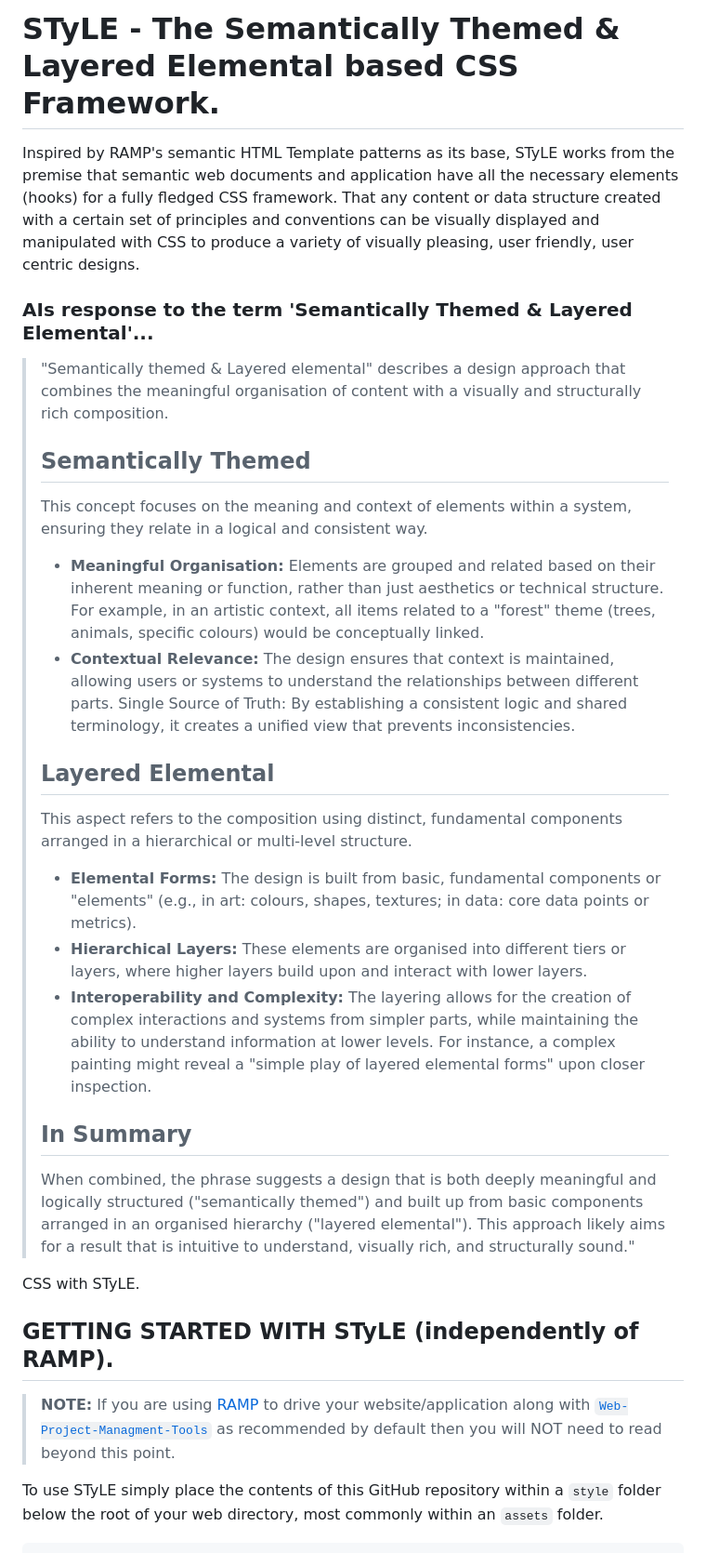
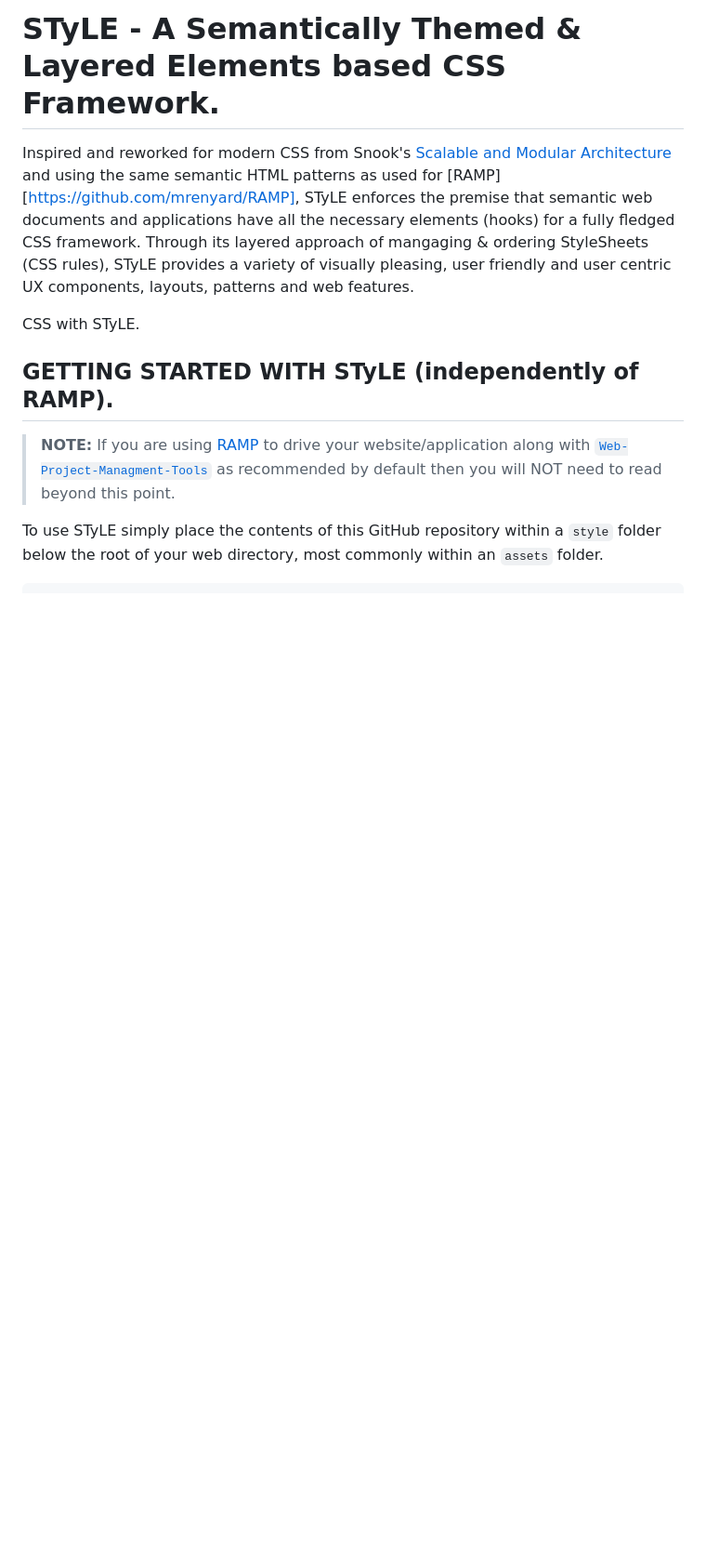
Before and after one commit to mrenyard/STyLE, a Markdown page: README.md, the part around the change. Shown at 93% size. Rendered like a GitHub page; blank space fills up the shorter version.

Commit message:
Revise README.md to clarify framework description and project direction.

```diff
--- a/README.md
+++ b/README.md
@@ -1,20 +1,5 @@
-# STyLE - The Semantically Themed & Layered Elemental based CSS Framework.
-Inspired by RAMP's semantic HTML Template patterns as its base, STyLE works from the premise that semantic web documents and application have all the necessary elements (hooks) for a fully fledged CSS framework. That any content or data structure created with a certain set of principles and conventions can be visually displayed and manipulated with CSS to produce a variety of visually pleasing, user friendly, user centric designs.
-
-### AIs response to the term 'Semantically Themed & Layered Elemental'...
-> "Semantically themed & Layered elemental" describes a design approach that combines the meaningful organisation of content with a visually and structurally rich composition.
-> ## Semantically Themed
-> This concept focuses on the meaning and context of elements within a system, ensuring they relate in a logical and consistent way.
->  - **Meaningful Organisation:** Elements are grouped and related based on their inherent meaning or function, rather than just aesthetics or technical structure. For example, in an artistic context, all items related to a "forest" theme (trees, animals, specific colours) would be conceptually linked.
->  - **Contextual Relevance:** The design ensures that context is maintained, allowing users or systems to understand the relationships between different parts.
-    Single Source of Truth: By establishing a consistent logic and shared terminology, it creates a unified view that prevents inconsistencies.
-> ## Layered Elemental
-> This aspect refers to the composition using distinct, fundamental components arranged in a hierarchical or multi-level structure.
->  - **Elemental Forms:** The design is built from basic, fundamental components or "elements" (e.g., in art: colours, shapes, textures; in data: core data points or metrics).
->  - **Hierarchical Layers:** These elements are organised into different tiers or layers, where higher layers build upon and interact with lower layers.
->  - **Interoperability and Complexity:** The layering allows for the creation of complex interactions and systems from simpler parts, while maintaining the ability to understand information at lower levels. For instance, a complex painting might reveal a "simple play of layered elemental forms" upon closer inspection.
-> ## In Summary
-> When combined, the phrase suggests a design that is both deeply meaningful and logically structured ("semantically themed") and built up from basic components arranged in an organised hierarchy ("layered elemental"). This approach likely aims for a result that is intuitive to understand, visually rich, and structurally sound."
+# STyLE - A Semantically Themed & Layered Elements based CSS Framework.
+Inspired and reworked for modern CSS from Snook's [Scalable and Modular Architecture](https://smacss.com/book/) and using the same semantic HTML patterns as used for [RAMP][https://github.com/mrenyard/RAMP], STyLE enforces the premise that semantic web documents and applications have all the necessary elements (hooks) for a fully fledged CSS framework. Through its layered approach of mangaging & ordering StyleSheets (CSS rules), STyLE provides a variety of visually pleasing, user friendly and user centric UX components, layouts, patterns and web features.
 
 CSS with STyLE.
 ## GETTING STARTED WITH STyLE (independently of RAMP).
```
